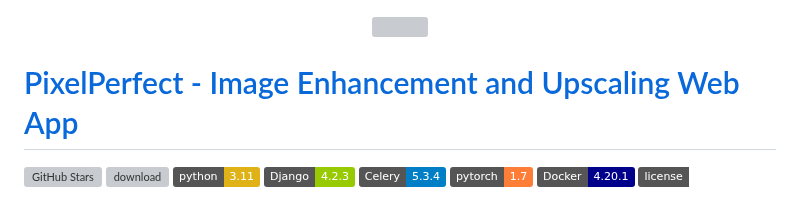
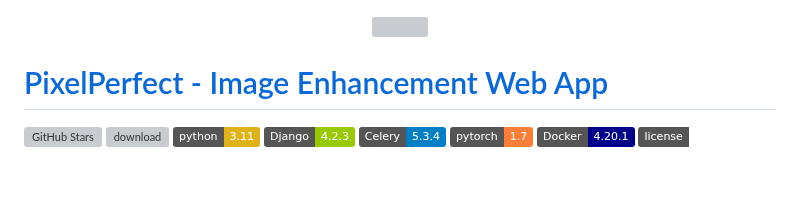
Before and after one commit to mkrol1997/PixelPerfect, a Markdown page: README.md, the part around the change. GitHub-like rendering; badges without logos; blank space fills up the shorter version; grey boxes are pictures that could not be loaded.

```diff
--- a/README.md
+++ b/README.md
@@ -2,7 +2,7 @@
 <img src="pixel_perfect/pixel_perfect/static/pixel_perfect/assets/images/logo.png" width="500px" style="align=center"/>
 </p>
 
-# [PixelPerfect - Image Enhancement and Upscaling Web App](https://github.com/mkrol1997/pixel-perfect/)
+# [PixelPerfect - Image Enhancement Web App](https://github.com/mkrol1997/pixel-perfect/)
 [![GitHub Stars](https://img.shields.io/github/stars/mkrol1997/pixel-perfect?style=social)](https://github.com/mkrol1997/pixel-perfect/)
 [![download](https://img.shields.io/github/downloads/mkrol1997/pixel-perfect/total.svg)](https://github.com/mkrol1997/pixel-perfect/releases)
 ![python version](https://img.shields.io/badge/python-3.11-yellow.svg)
```
